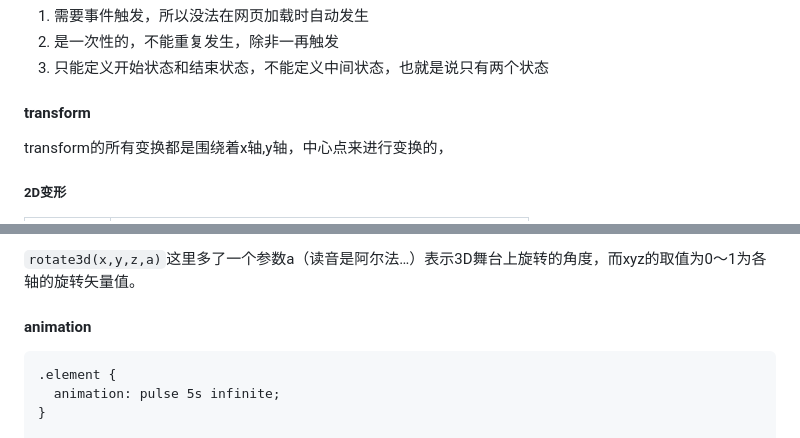
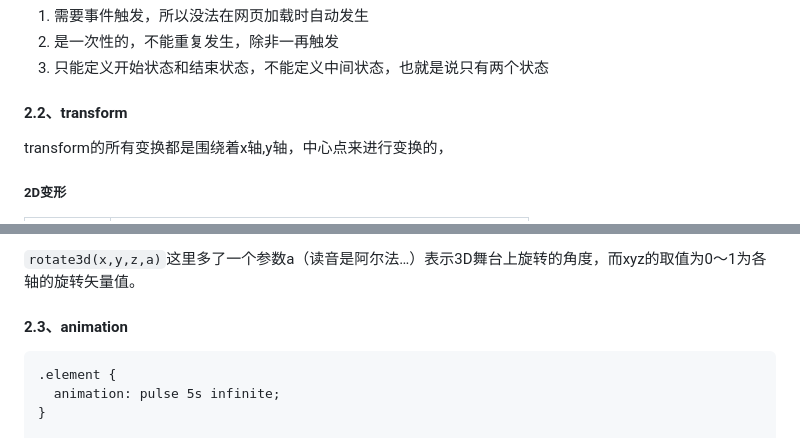
Before and after one commit to w181000890/HTML_LEARN, a Markdown page: 笔记/前端笔记.md, 2 parts joined by grey strips. Rendered like a GitHub page.

````diff
--- a/笔记/前端笔记.md
+++ b/笔记/前端笔记.md
@@ -100,7 +100,7 @@ transition 属性中，transition-property 和 transition-duration 为必填参
 2. 是一次性的，不能重复发生，除非一再触发
 3. 只能定义开始状态和结束状态，不能定义中间状态，也就是说只有两个状态
 
-#### transform
+#### 2.2、transform
 
 transform的所有变换都是围绕着x轴,y轴，中心点来进行变换的，
 
@@ -160,7 +160,7 @@ rotate3d旋转系列中用于3D的有：`rotate3d`，`rotateX`，`rotateY`，`ro
 
 `rotate3d(x,y,z,a)`这里多了一个参数a（读音是阿尔法…）表示3D舞台上旋转的角度，而xyz的取值为0～1为各轴的旋转矢量值。
 
-#### animation
+#### 2.3、animation
 
 ```
 .element {
````
Also changed, not shown: other parts of 笔记/前端笔记.md (+53 -3 lines), 笔记/img/bg2015071004-0724469.png (added), 笔记/img/bg2015071004.png (added), 笔记/img/bg2015071005.png (added), 笔记/img/bg2015071006.png (added), 1 other file.
